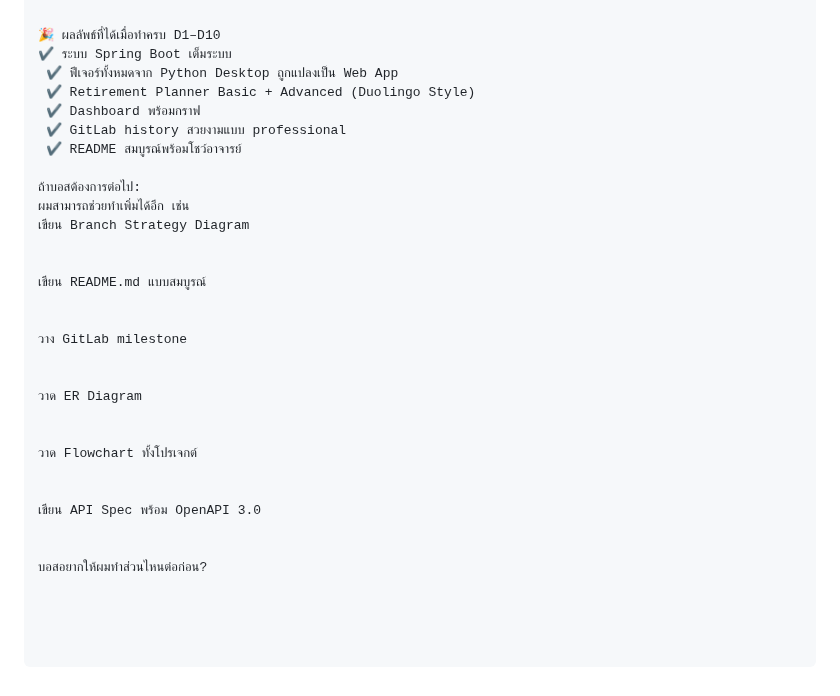
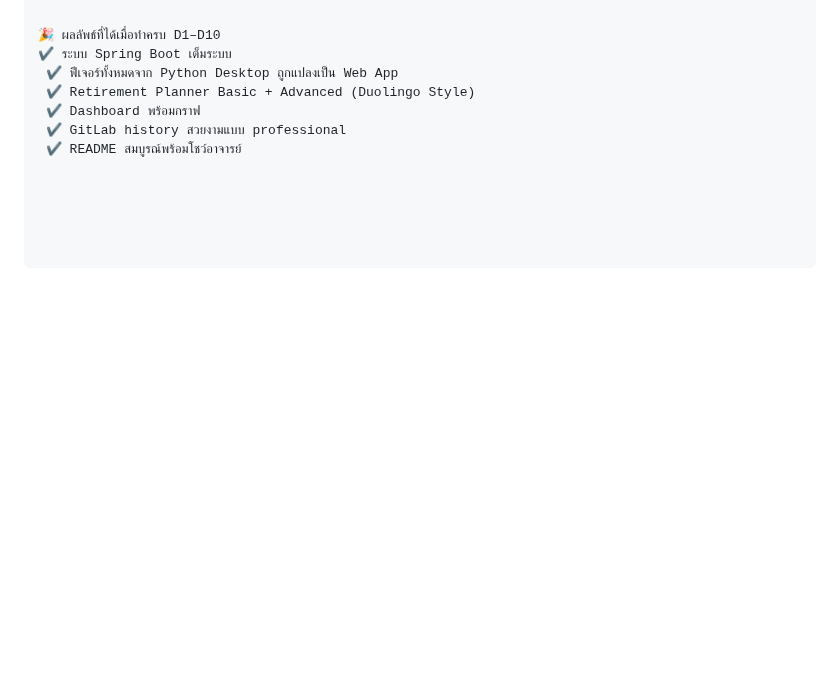
Before and after one commit to Bunwitchaikun/finplanproV2, a Markdown page: README.md, the part around the change. Drawn GitHub-style; blank space fills up the shorter version.

Commit message:
update Readme V2.1

```diff
--- a/README.md
+++ b/README.md
@@ -369,25 +369,3 @@ D10.9 Final Merge to main
  ✔️ Dashboard พร้อมกราฟ
  ✔️ GitLab history สวยงามแบบ professional
  ✔️ README สมบูรณ์พร้อมโชว์อาจารย์
-
-ถ้าบอสต้องการต่อไป:
-ผมสามารถช่วยทำเพิ่มได้อีก เช่น
-เขียน Branch Strategy Diagram
-
-
-เขียน README.md แบบสมบูรณ์
-
-
-วาง GitLab milestone
-
-
-วาด ER Diagram
-
-
-วาด Flowchart ทั้งโปรเจกต์
-
-
-เขียน API Spec พร้อม OpenAPI 3.0
-
-
-บอสอยากให้ผมทำส่วนไหนต่อก่อน?
```
